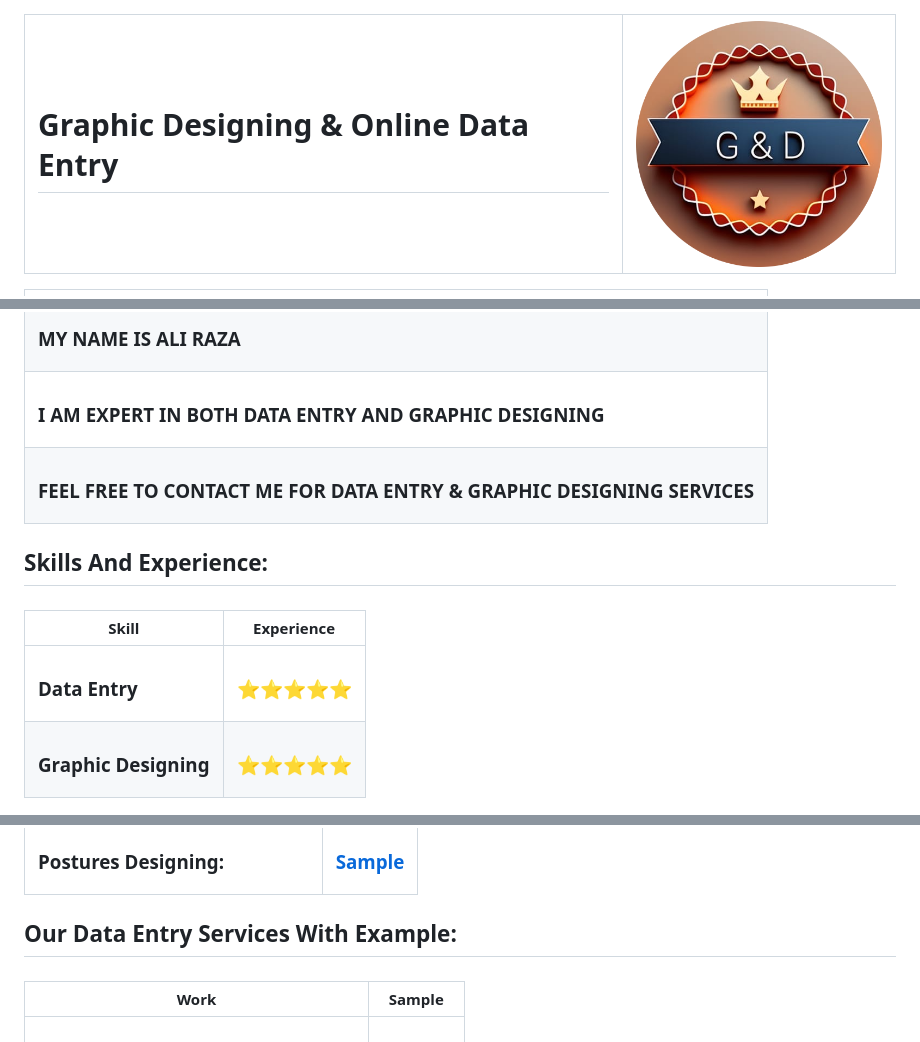
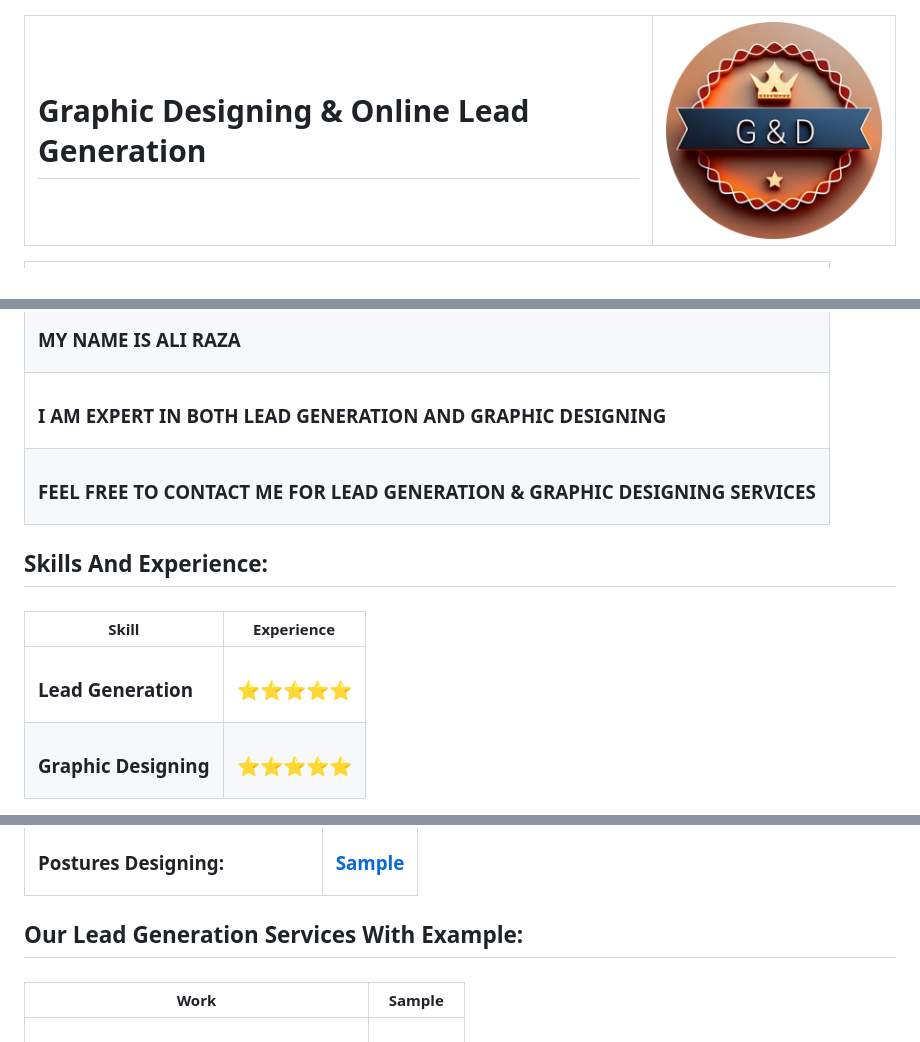
Before and after one commit to Dataentry-expert/Online-Work, a Markdown page: README.md, 3 parts joined by grey strips. Drawn GitHub-style.

```diff
--- a/README.md
+++ b/README.md
@@ -144,7 +144,7 @@
     <center>
       <table>
         <tr>
-          <td><h1>Graphic Designing & Online Data Entry</h1></td>
+          <td><h1>Graphic Designing & Online Lead Generation</h1></td>
           <td><img src="logo.png" width="250" height="250" alt="Logo"></td>
         </tr>
       </table>
@@ -163,12 +163,12 @@
        </tr>
         <tr>
     <td>
-<h3>I AM EXPERT IN BOTH DATA ENTRY AND GRAPHIC DESIGNING</h3>
+<h3>I AM EXPERT IN BOTH LEAD GENERATION AND GRAPHIC DESIGNING</h3>
           </td>
           </tr>
           <tr>
         <td>
-<h3>FEEL FREE TO CONTACT ME FOR DATA ENTRY & GRAPHIC DESIGNING SERVICES</h3>
+<h3>FEEL FREE TO CONTACT ME FOR LEAD GENERATION & GRAPHIC DESIGNING SERVICES</h3>
 </td>
         </tr>
         </p>
@@ -183,7 +183,7 @@
       </thead>
       <tbody>
         <tr>
-          <td><h3>Data Entry</td> </h3>
+          <td><h3>Lead Generation</td> </h3>
           <td><h3>⭐⭐⭐⭐⭐</td></h3>
         </tr>
         <tr>
@@ -215,7 +215,7 @@
         </tr>
       </tbody>
     </table>
-    <h2>Our Data Entry Services With Example:</h2>
+    <h2>Our Lead Generation Services With Example:</h2>
     <table cellspacing="15">
       <thead>
         <tr>
```
